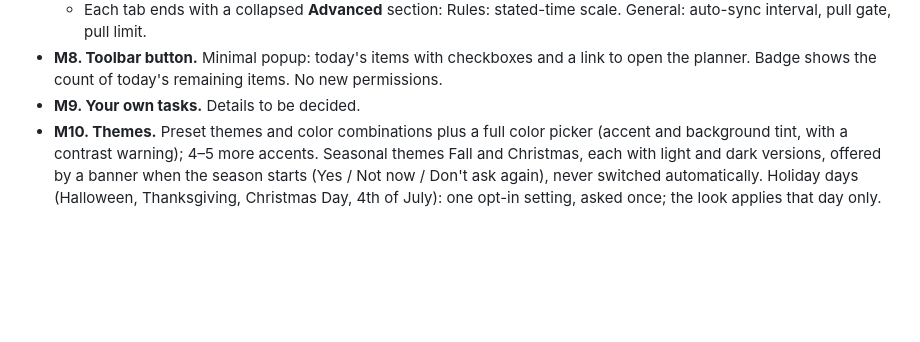
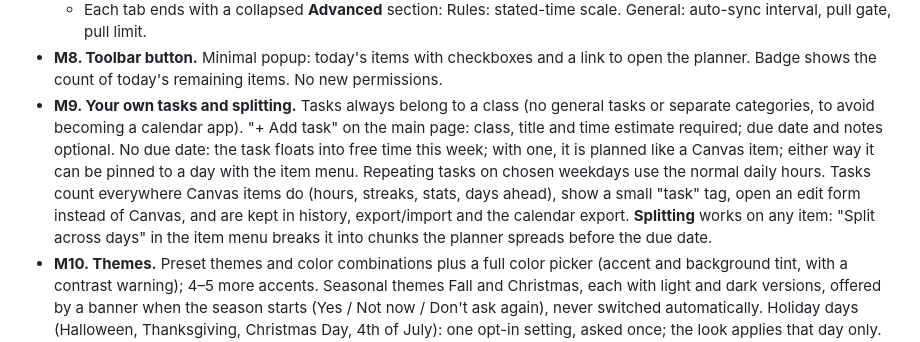
Before and after one commit to mgabbitas/canvasplanner, a Markdown page: SPEC.md, the part around the change. Drawn GitHub-style; blank space fills up the shorter version.

Commit message:
SPEC: M9 own tasks (class-only) and splitting
Co-Authored-By: Claude Opus 5.5 <noreply@anthropic.com>

```diff
--- a/SPEC.md
+++ b/SPEC.md
@@ -379,7 +379,16 @@ Two releases. **Next update:** M7–M9. **The one after:** M10–M12. Then Chrom
 - **M8. Toolbar button.** Minimal popup: today's items with checkboxes and a link to
   open the planner. Badge shows the count of today's remaining items. No new
   permissions.
-- **M9. Your own tasks.** Details to be decided.
+- **M9. Your own tasks and splitting.** Tasks always belong to a class (no general
+  tasks or separate categories, to avoid becoming a calendar app). "+ Add task" on the
+  main page: class, title and time estimate required; due date and notes optional. No
+  due date: the task floats into free time this week; with one, it is planned like a
+  Canvas item; either way it can be pinned to a day with the item menu. Repeating
+  tasks on chosen weekdays use the normal daily hours. Tasks count everywhere Canvas
+  items do (hours, streaks, stats, days ahead), show a small "task" tag, open an edit
+  form instead of Canvas, and are kept in history, export/import and the calendar
+  export. **Splitting** works on any item: "Split across days" in the item menu breaks
+  it into chunks the planner spreads before the due date.
 - **M10. Themes.** Preset themes and color combinations plus a full color picker
   (accent and background tint, with a contrast warning); 4–5 more accents. Seasonal
   themes Fall and Christmas, each with light and dark versions, offered by a banner
```
